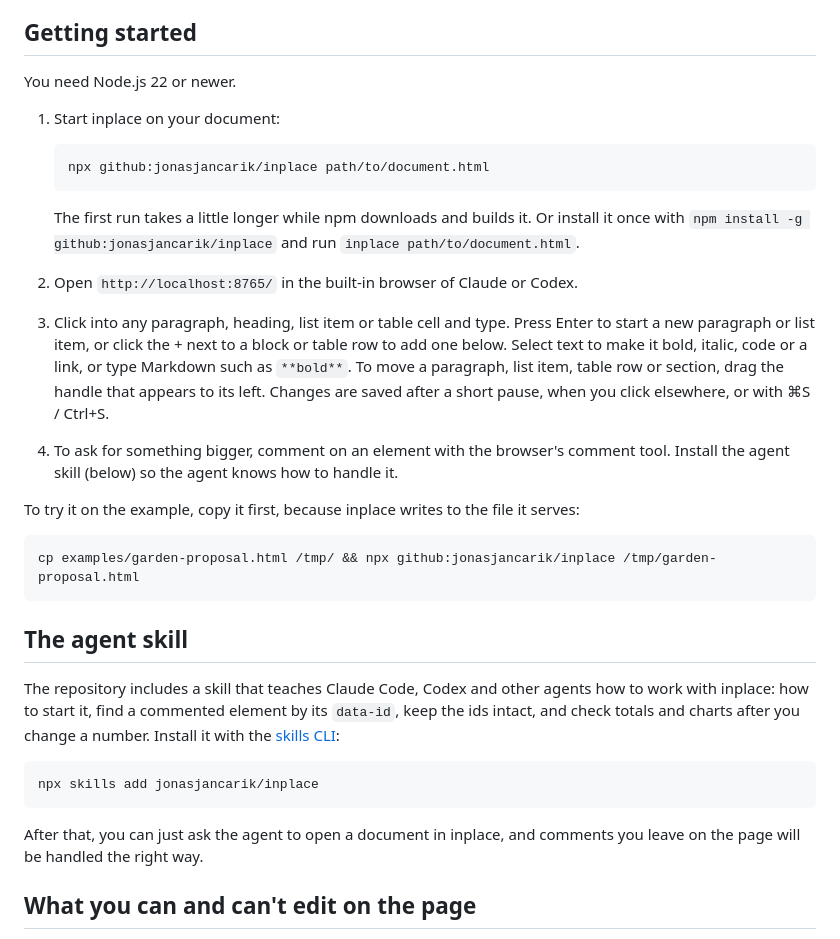
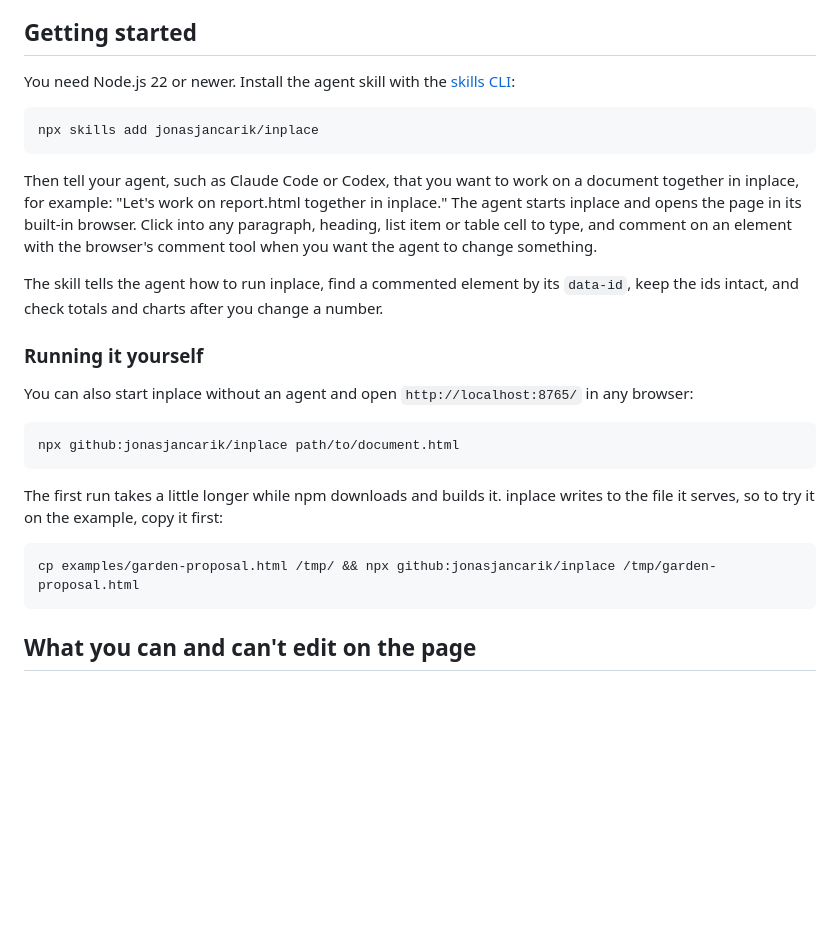
Before and after one commit to jonasjancarik/inplace, a Markdown page: README.md, the part around the change. Rendered like a GitHub page; blank space fills up the shorter version.

Commit message:
Simplify the README's getting started section
Getting started is now: install the skill, then ask the agent to work
on a document in inplace. The skill already covers starting the server
and opening the page, so the step-by-step instructions and the separate
'The agent skill' section are folded in. Running inplace by hand moves
to a short subsection; editing details stay in the section below.

Co-Authored-By: Claude Opus 5.5 <noreply@anthropic.com>

````diff
--- a/README.md
+++ b/README.md
@@ -22,37 +22,29 @@ npx github:jonasjancarik/inplace report.html
 
 ## Getting started
 
-You need Node.js 22 or newer.
-
-1. Start inplace on your document:
-
-   ```bash
-   npx github:jonasjancarik/inplace path/to/document.html
-   ```
-
-   The first run takes a little longer while npm downloads and builds it. Or install it once with `npm install -g github:jonasjancarik/inplace` and run `inplace path/to/document.html`.
-
-2. Open `http://localhost:8765/` in the built-in browser of Claude or Codex.
-
-3. Click into any paragraph, heading, list item or table cell and type. Press Enter to start a new paragraph or list item, or click the + next to a block or table row to add one below. Select text to make it bold, italic, code or a link, or type Markdown such as `**bold**`. To move a paragraph, list item, table row or section, drag the handle that appears to its left. Changes are saved after a short pause, when you click elsewhere, or with ⌘S / Ctrl+S.
-
-4. To ask for something bigger, comment on an element with the browser's comment tool. Install the agent skill (below) so the agent knows how to handle it.
-
-To try it on the example, copy it first, because inplace writes to the file it serves:
-
-```bash
-cp examples/garden-proposal.html /tmp/ && npx github:jonasjancarik/inplace /tmp/garden-proposal.html
-```
-
-## The agent skill
-
-The repository includes a skill that teaches Claude Code, Codex and other agents how to work with inplace: how to start it, find a commented element by its `data-id`, keep the ids intact, and check totals and charts after you change a number. Install it with the [skills CLI](https://skills.sh):
+You need Node.js 22 or newer. Install the agent skill with the [skills CLI](https://skills.sh):
 
 ```bash
 npx skills add jonasjancarik/inplace
 ```
 
-After that, you can just ask the agent to open a document in inplace, and comments you leave on the page will be handled the right way.
+Then tell your agent, such as Claude Code or Codex, that you want to work on a document together in inplace, for example: "Let's work on report.html together in inplace." The agent starts inplace and opens the page in its built-in browser. Click into any paragraph, heading, list item or table cell to type, and comment on an element with the browser's comment tool when you want the agent to change something.
+
+The skill tells the agent how to run inplace, find a commented element by its `data-id`, keep the ids intact, and check totals and charts after you change a number.
+
+### Running it yourself
+
+You can also start inplace without an agent and open `http://localhost:8765/` in any browser:
+
+```bash
+npx github:jonasjancarik/inplace path/to/document.html
+```
+
+The first run takes a little longer while npm downloads and builds it. inplace writes to the file it serves, so to try it on the example, copy it first:
+
+```bash
+cp examples/garden-proposal.html /tmp/ && npx github:jonasjancarik/inplace /tmp/garden-proposal.html
+```
 
 ## What you can and can't edit on the page
 
````
